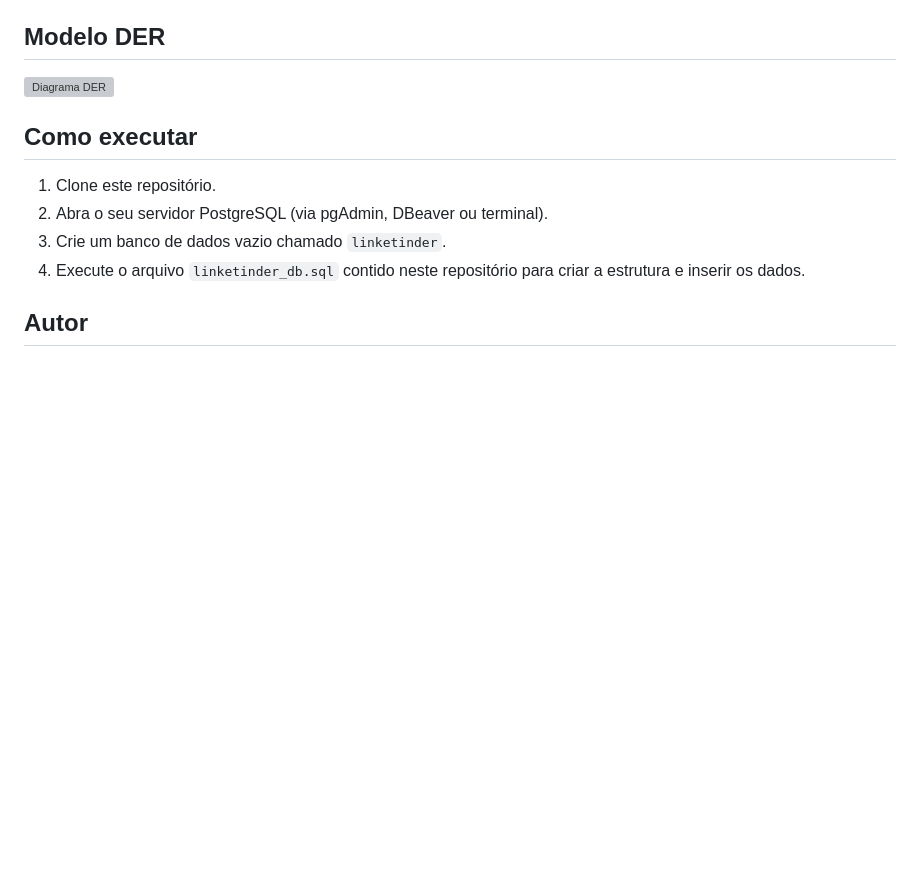
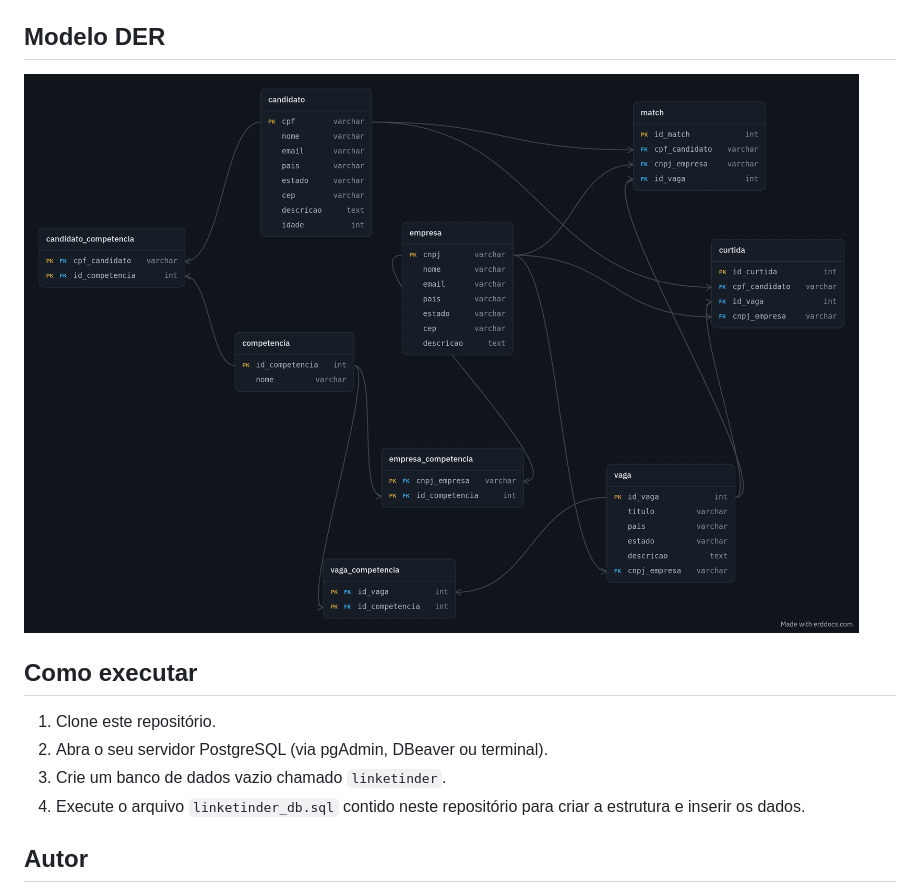
Before and after one commit to Sostenes-Maciel/zg-hero-project-trilha-k1-t4-groovy, a Markdown page: README.md, the part around the change. Drawn GitHub-style; blank space fills up the shorter version; grey boxes are pictures that could not be loaded.

Commit message:
fix: imagem do DER agora aparece no README - v0.53.24

```diff
--- a/README.md
+++ b/README.md
@@ -396,7 +396,7 @@ O banco foi modelado atendendo aos requisitos da aplicação:
 
 ## Modelo DER
 
-![Diagrama DER](BancoDeDados/DER%20-%20LinkeTinder.jpg)
+![Diagrama DER](BancoDeDados/DER%20-%20LinkeTinder.png)
 
 ## Como executar
 1. Clone este repositório.
```
